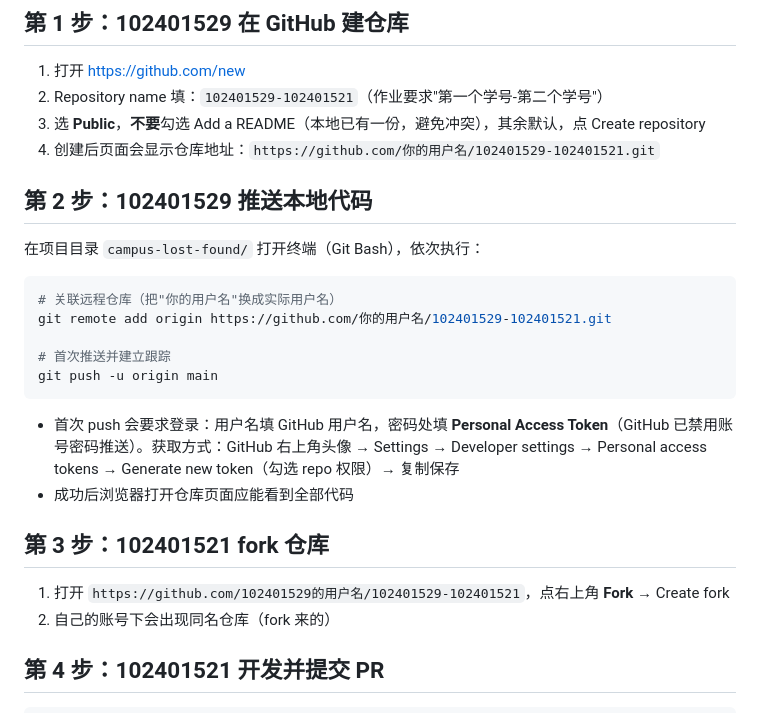
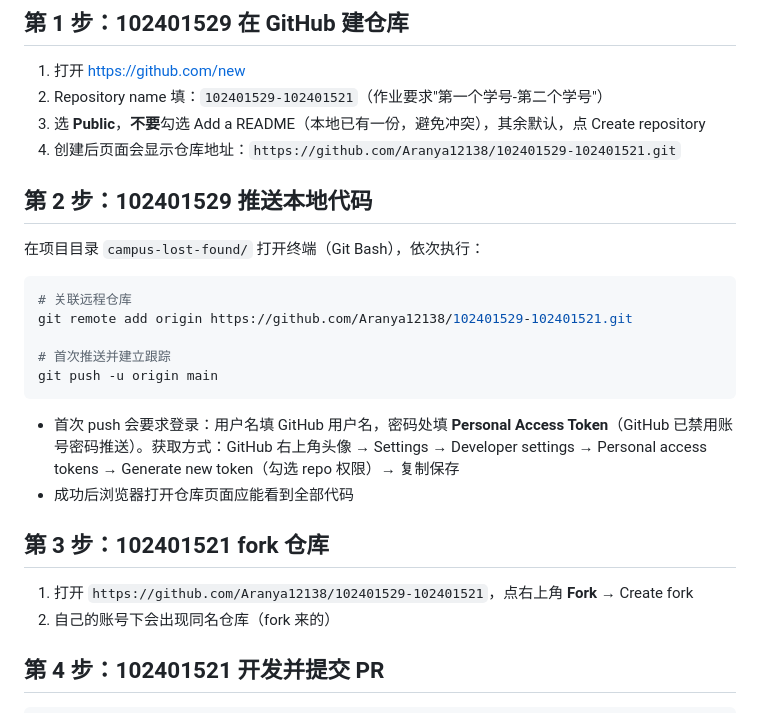
Before and after one commit to 10thcn/102401529-102401521, a Markdown page: docs/GitHub协作流程.md, the part around the change. Drawn GitHub-style.

````diff
--- a/docs/GitHub协作流程.md
+++ b/docs/GitHub协作流程.md
@@ -8,15 +8,15 @@
 1. 打开 https://github.com/new
 2. Repository name 填：`102401529-102401521`（作业要求"第一个学号-第二个学号"）
 3. 选 **Public**，**不要**勾选 Add a README（本地已有一份，避免冲突），其余默认，点 Create repository
-4. 创建后页面会显示仓库地址：`https://github.com/你的用户名/102401529-102401521.git`
+4. 创建后页面会显示仓库地址：`https://github.com/Aranya12138/102401529-102401521.git`
 
 ## 第 2 步：102401529 推送本地代码
 
 在项目目录 `campus-lost-found/` 打开终端（Git Bash），依次执行：
 
 ```bash
-# 关联远程仓库（把"你的用户名"换成实际用户名）
-git remote add origin https://github.com/你的用户名/102401529-102401521.git
+# 关联远程仓库
+git remote add origin https://github.com/Aranya12138/102401529-102401521.git
 
 # 首次推送并建立跟踪
 git push -u origin main
@@ -27,7 +27,7 @@ git push -u origin main
 
 ## 第 3 步：102401521 fork 仓库
 
-1. 打开 `https://github.com/102401529的用户名/102401529-102401521`，点右上角 **Fork** → Create fork
+1. 打开 `https://github.com/Aranya12138/102401529-102401521`，点右上角 **Fork** → Create fork
 2. 自己的账号下会出现同名仓库（fork 来的）
 
 ## 第 4 步：102401521 开发并提交 PR
````
